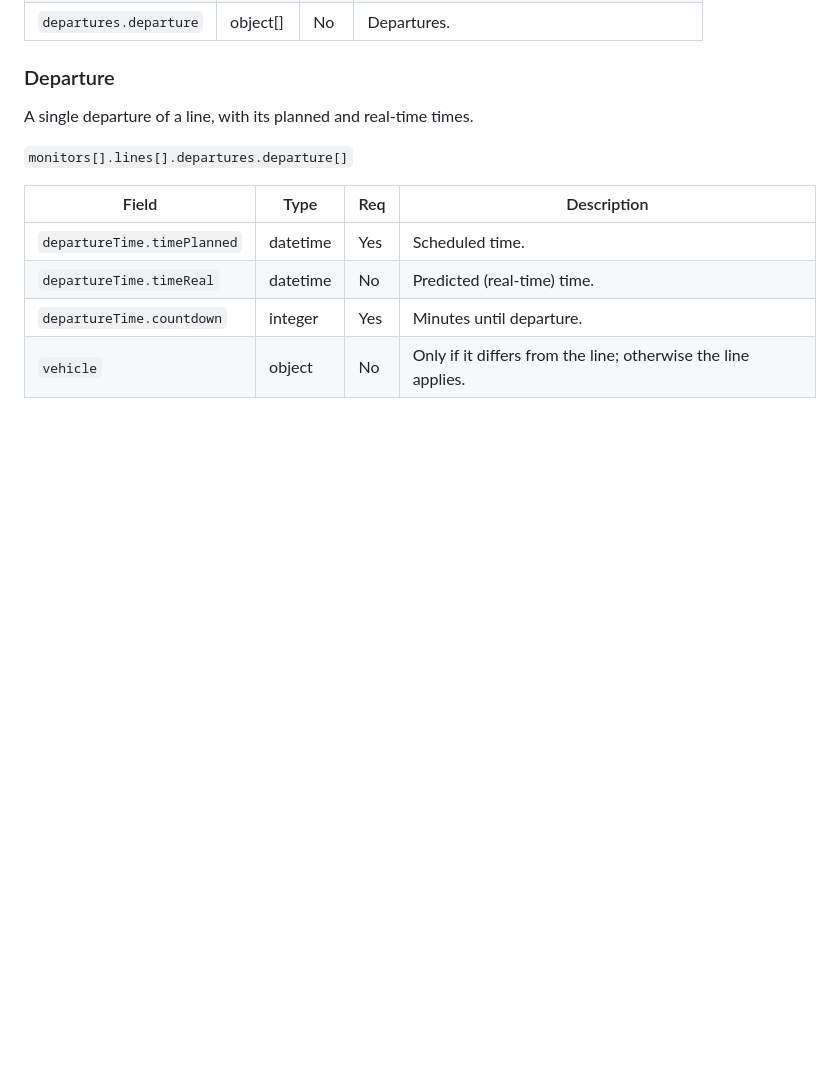
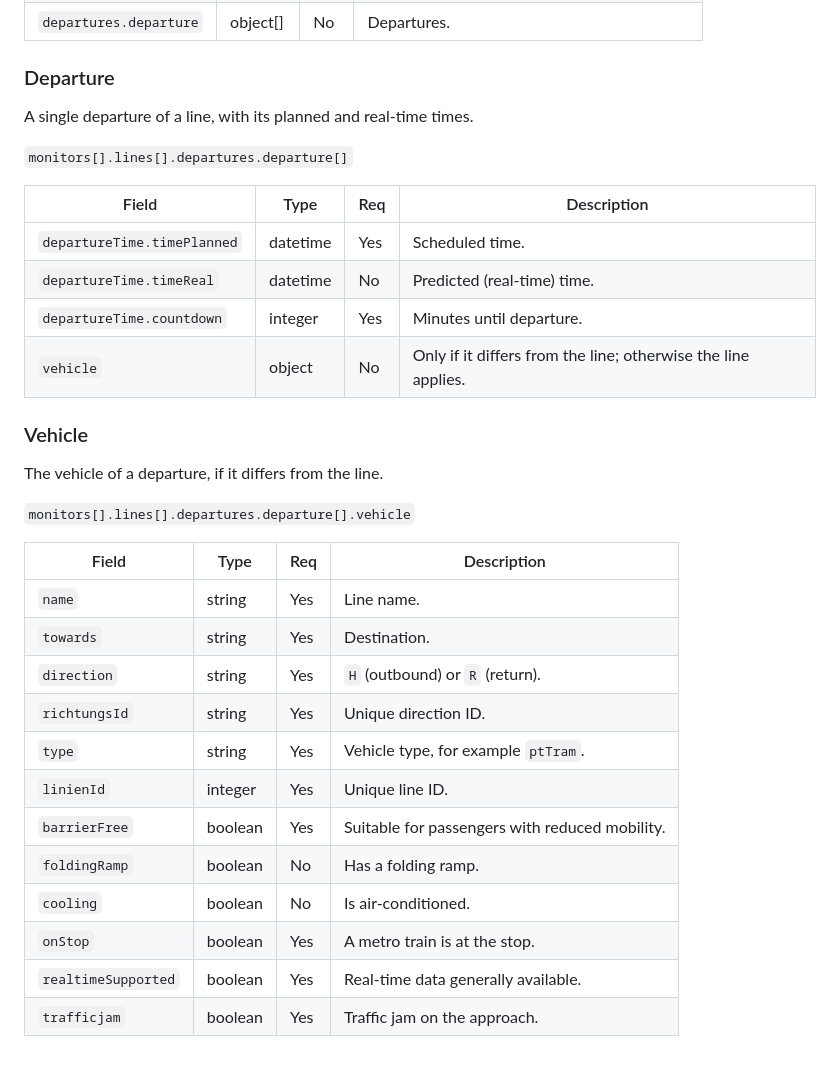
Before and after one commit to pslowak/vienna-transport-ha, a Markdown page: docs/wl-api.md, the part around the change. Drawn GitHub-style; blank space fills up the shorter version.

Commit message:
docs(api): add vehicle to monitor response (#223)
Document the vehicle of the monitor response in the Wiener Linien API
reference. It covers:

- the line name, destination, direction, vehicle type and line ID
- vehicle features (accessibility, folding ramp, air conditioning)
- the real-time, traffic jam and on-stop flags

Co-authored-by: Claude Opus 5.5 <noreply@anthropic.com>

```diff
--- a/docs/wl-api.md
+++ b/docs/wl-api.md
@@ -142,3 +142,24 @@ A single departure of a line, with its planned and real-time times.
 | `departureTime.timeReal`    | datetime | No  | Predicted (real-time) time.                                   |
 | `departureTime.countdown`   | integer  | Yes | Minutes until departure.                                      |
 | `vehicle`                   | object   | No  | Only if it differs from the line; otherwise the line applies. |
+
+### Vehicle
+
+The vehicle of a departure, if it differs from the line.
+
+`monitors[].lines[].departures.departure[].vehicle`
+
+| Field               | Type    | Req | Description                                    |
+|---------------------|---------|-----|------------------------------------------------|
+| `name`              | string  | Yes | Line name.                                     |
+| `towards`           | string  | Yes | Destination.                                   |
+| `direction`         | string  | Yes | `H` (outbound) or `R` (return).                |
+| `richtungsId`       | string  | Yes | Unique direction ID.                           |
+| `type`              | string  | Yes | Vehicle type, for example `ptTram`.            |
+| `linienId`          | integer | Yes | Unique line ID.                                |
+| `barrierFree`       | boolean | Yes | Suitable for passengers with reduced mobility. |
+| `foldingRamp`       | boolean | No  | Has a folding ramp.                            |
+| `cooling`           | boolean | No  | Is air-conditioned.                            |
+| `onStop`            | boolean | Yes | A metro train is at the stop.                  |
+| `realtimeSupported` | boolean | Yes | Real-time data generally available.            |
+| `trafficjam`        | boolean | Yes | Traffic jam on the approach.                   |
```
